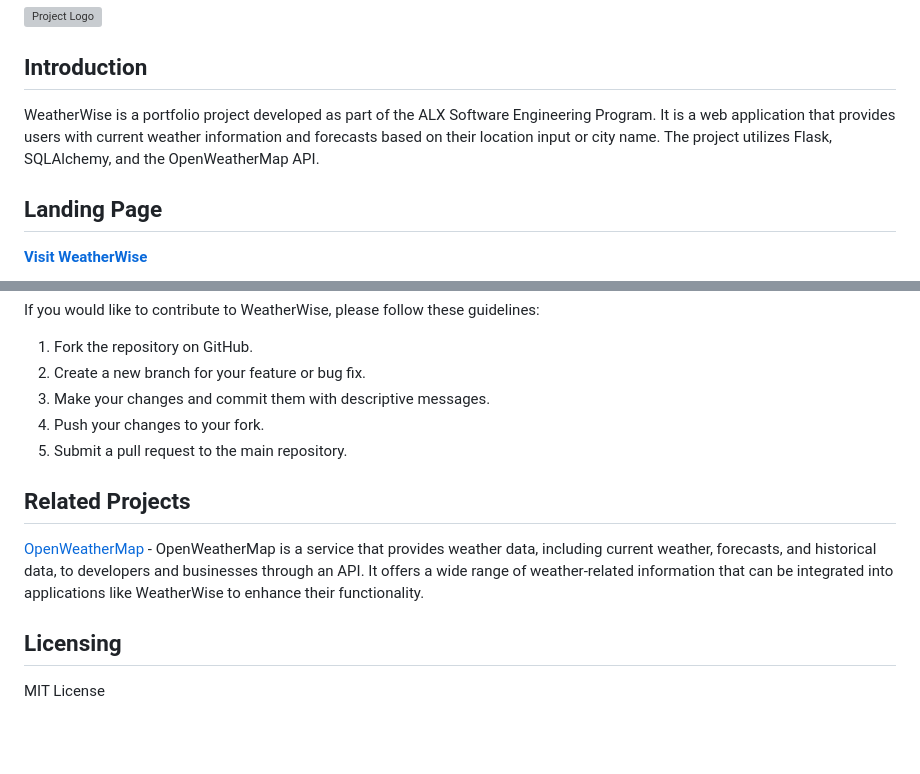
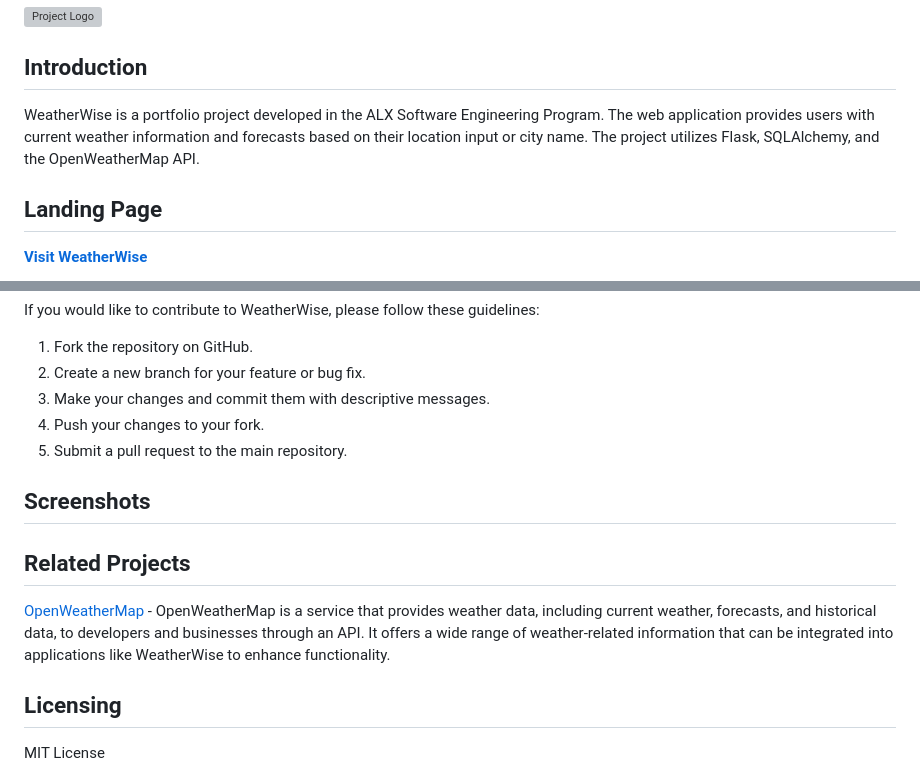
Before and after one commit to mahakamal-e/WeatherWise, a Markdown page: README.md, 2 parts joined by grey strips. Drawn GitHub-style; blank space fills up the shorter version; grey boxes are pictures that could not be loaded.

```diff
--- a/README.md
+++ b/README.md
@@ -1,7 +1,7 @@
 # ALX Portfolio Project - WeatherWise
 ![Project Logo](https://github.com/mahakamal-e/WeatherWise/raw/main/app/static/images/icone2.png)
 ## Introduction
-WeatherWise is a portfolio project developed as part of the ALX Software Engineering Program. It is a web application that provides users with current weather information and forecasts based on their location input or city name. The project utilizes Flask, SQLAlchemy, and the OpenWeatherMap API.
+WeatherWise is a portfolio project developed in the ALX Software Engineering Program. The web application provides users with current weather information and forecasts based on their location input or city name. The project utilizes Flask, SQLAlchemy, and the OpenWeatherMap API.
 
 ## Landing Page
 
@@ -80,10 +80,12 @@ If you would like to contribute to WeatherWise, please follow these guidelines:
 4. Push your changes to your fork.
 5. Submit a pull request to the main repository.
 
+## Screenshots
+
 ## Related Projects
 [OpenWeatherMap](https://openweathermap.org/) - OpenWeatherMap is a service that provides weather data, including current weather, forecasts, and historical data,
 to developers and businesses through an API.
-It offers a wide range of weather-related information that can be integrated into applications like WeatherWise to enhance their functionality.
+It offers a wide range of weather-related information that can be integrated into applications like WeatherWise to enhance functionality.
 
 ## Licensing
 MIT License
```
